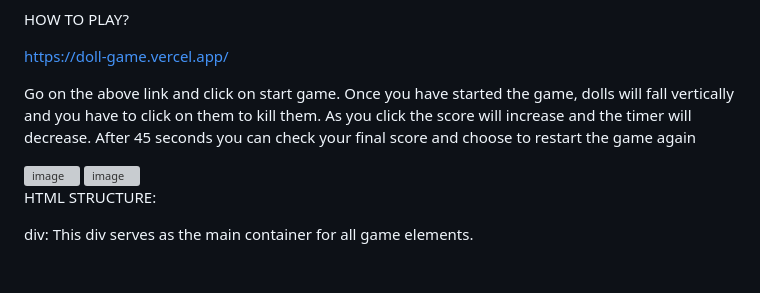
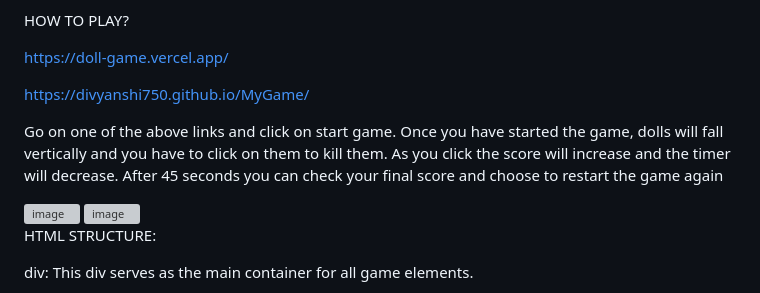
Before and after one commit to Divyanshi750/MyGame, a Markdown page: README.md, the part around the change. Drawn GitHub-style; blank space fills up the shorter version; grey boxes are pictures that could not be loaded.

Commit message:
Added deployed site game

```diff
--- a/README.md
+++ b/README.md
@@ -4,7 +4,9 @@ HOW TO PLAY?
 
 https://doll-game.vercel.app/
 
-Go on the above link and click on start game. Once you have started the game, dolls will fall vertically and you have to click on them to kill them. As you click the score will increase and the timer will decrease. After 45 seconds you can check your final score and choose to restart the game again
+https://divyanshi750.github.io/MyGame/
+
+Go on one of the above links and click on start game. Once you have started the game, dolls will fall vertically and you have to click on them to kill them. As you click the score will increase and the timer will decrease. After 45 seconds you can check your final score and choose to restart the game again
 
 
 
```
